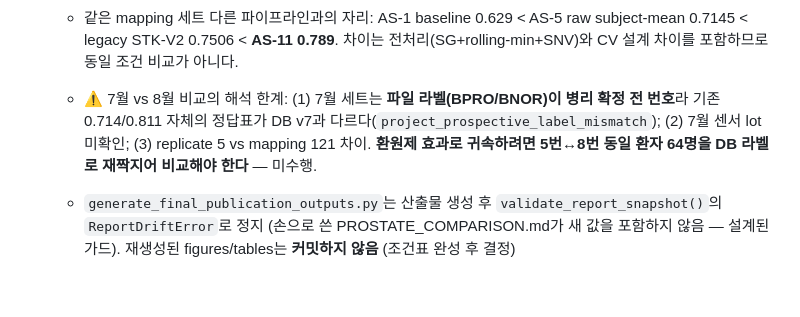
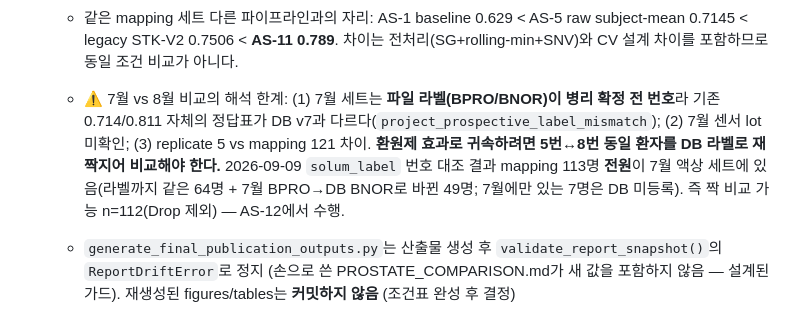
Before and after one commit to SERS-AI-Platform/MCED-Platform, a Markdown page: docs/ml/experiment.md, the part around the change. GitHub-like rendering; blank space fills up the shorter version.

Commit message:
docs(experiment): correct AS-11 - July liquid and August mapping share all 113 subjects, not 64

```diff
--- a/docs/ml/experiment.md
+++ b/docs/ml/experiment.md
@@ -329,7 +329,7 @@
 
     3-group confusion (행=true): Control 7/9/4, Biopsy-neg 14/26/9, Cancer 5/10/28. Screening: Non-cancer 49/20, Cancer 15/28.
   - 같은 mapping 세트 다른 파이프라인과의 자리: AS-1 baseline 0.629 < AS-5 raw subject-mean 0.7145 < legacy STK-V2 0.7506 < **AS-11 0.789**. 차이는 전처리(SG+rolling-min+SNV)와 CV 설계 차이를 포함하므로 동일 조건 비교가 아니다.
-  - ⚠️ 7월 vs 8월 비교의 해석 한계: (1) 7월 세트는 **파일 라벨(BPRO/BNOR)이 병리 확정 전 번호**라 기존 0.714/0.811 자체의 정답표가 DB v7과 다르다(`project_prospective_label_mismatch`); (2) 7월 센서 lot 미확인; (3) replicate 5 vs mapping 121 차이. **환원제 효과로 귀속하려면 5번↔8번 동일 환자 64명을 DB 라벨로 재짝지어 비교해야 한다** — 미수행.
+  - ⚠️ 7월 vs 8월 비교의 해석 한계: (1) 7월 세트는 **파일 라벨(BPRO/BNOR)이 병리 확정 전 번호**라 기존 0.714/0.811 자체의 정답표가 DB v7과 다르다(`project_prospective_label_mismatch`); (2) 7월 센서 lot 미확인; (3) replicate 5 vs mapping 121 차이. **환원제 효과로 귀속하려면 5번↔8번 동일 환자를 DB 라벨로 재짝지어 비교해야 한다.** 2026-09-09 `solum_label` 번호 대조 결과 mapping 113명 **전원**이 7월 액상 세트에 있음(라벨까지 같은 64명 + 7월 BPRO→DB BNOR로 바뀐 49명; 7월에만 있는 7명은 DB 미등록). 즉 짝 비교 가능 n=112(Drop 제외) — AS-12에서 수행.
   - `generate_final_publication_outputs.py`는 산출물 생성 후 `validate_report_snapshot()`의 `ReportDriftError`로 정지 (손으로 쓴 PROSTATE_COMPARISON.md가 새 값을 포함하지 않음 — 설계된 가드). 재생성된 figures/tables는 **커밋하지 않음** (조건표 완성 후 결정)
   - 산출물(미커밋, worktree `/home/user/SERS-AI-ci-tiered/publications/전향검체/보라매병원/{figures,tables}`): fig01/02/03/04a/04b/05/06, `prostate_classification_metrics.csv`, `*_oof_predictions.csv`, `*_confusion_matrix.csv`
 
```
